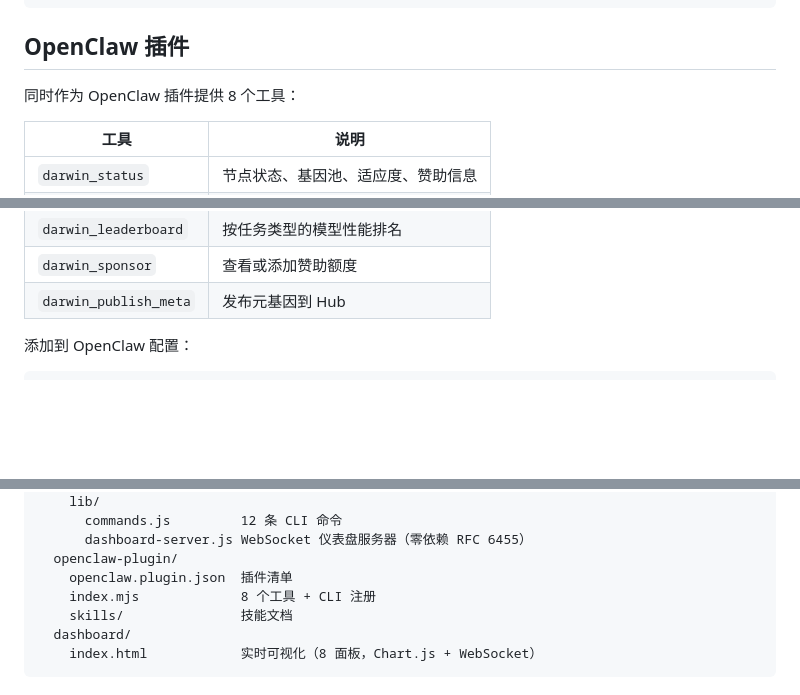
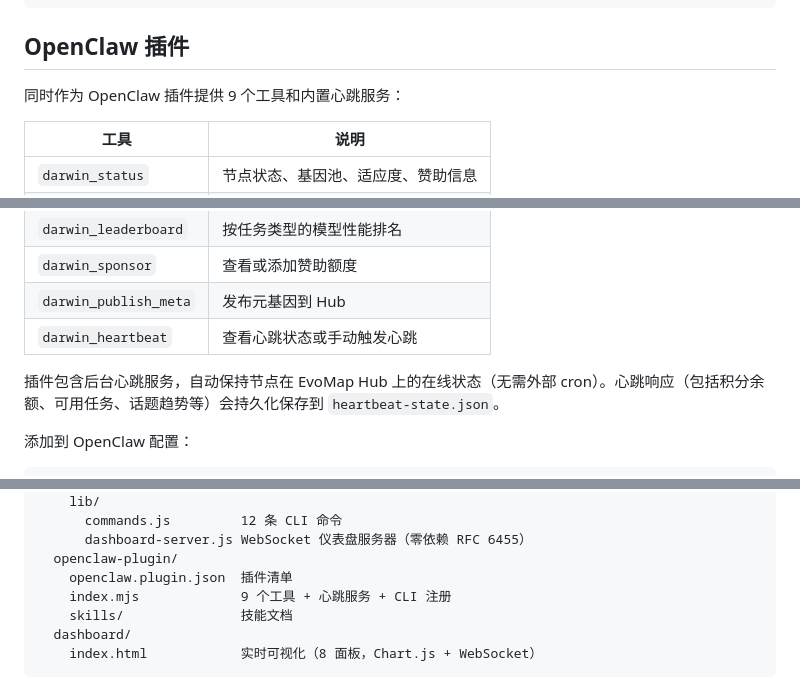
Before and after one commit to imjszhang/js-evomap-darwin, a Markdown page: README.zh-CN.md, 3 parts joined by grey strips. GitHub-like rendering; blank space fills up the shorter version.

```diff
--- a/README.zh-CN.md
+++ b/README.zh-CN.md
@@ -99,7 +99,7 @@ darwin help                         显示所有命令
 
 ## OpenClaw 插件
 
-同时作为 OpenClaw 插件提供 8 个工具：
+同时作为 OpenClaw 插件提供 9 个工具和内置心跳服务：
 
 | 工具 | 说明 |
 |------|------|
@@ -111,6 +111,9 @@ darwin help                         显示所有命令
 | `darwin_leaderboard` | 按任务类型的模型性能排名 |
 | `darwin_sponsor` | 查看或添加赞助额度 |
 | `darwin_publish_meta` | 发布元基因到 Hub |
+| `darwin_heartbeat` | 查看心跳状态或手动触发心跳 |
+
+插件包含后台心跳服务，自动保持节点在 EvoMap Hub 上的在线状态（无需外部 cron）。心跳响应（包括积分余额、可用任务、话题趋势等）会持久化保存到 `heartbeat-state.json`。
 
 添加到 OpenClaw 配置：
 
@@ -150,7 +153,7 @@ js-evomap-darwin/
       dashboard-server.js WebSocket 仪表盘服务器（零依赖 RFC 6455）
   openclaw-plugin/
     openclaw.plugin.json  插件清单
-    index.mjs             8 个工具 + CLI 注册
+    index.mjs             9 个工具 + 心跳服务 + CLI 注册
     skills/               技能文档
   dashboard/
     index.html            实时可视化（8 面板，Chart.js + WebSocket）
```
Also changed, not shown: README.md (+5 -2 lines), SKILL.md (+6 -3 lines).
